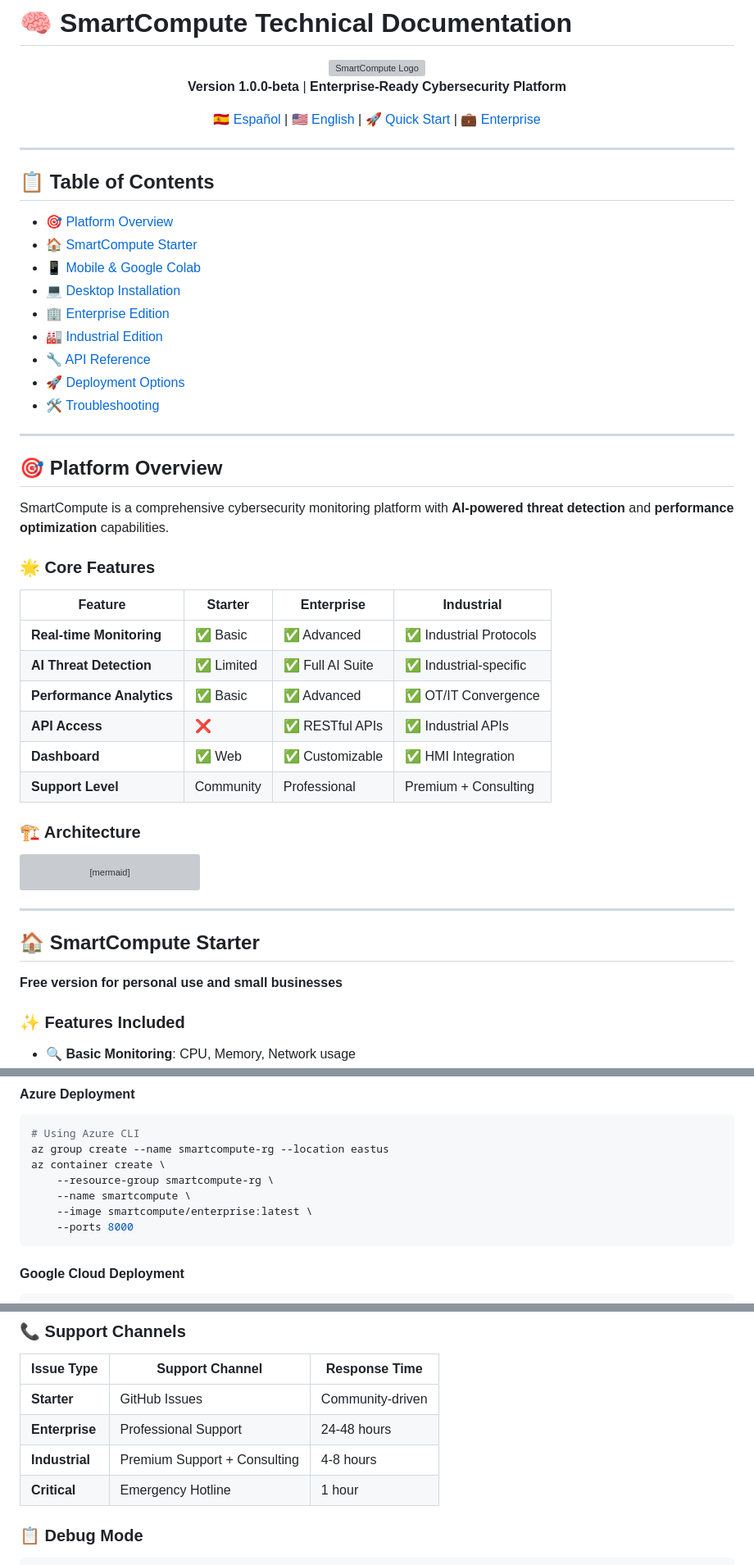
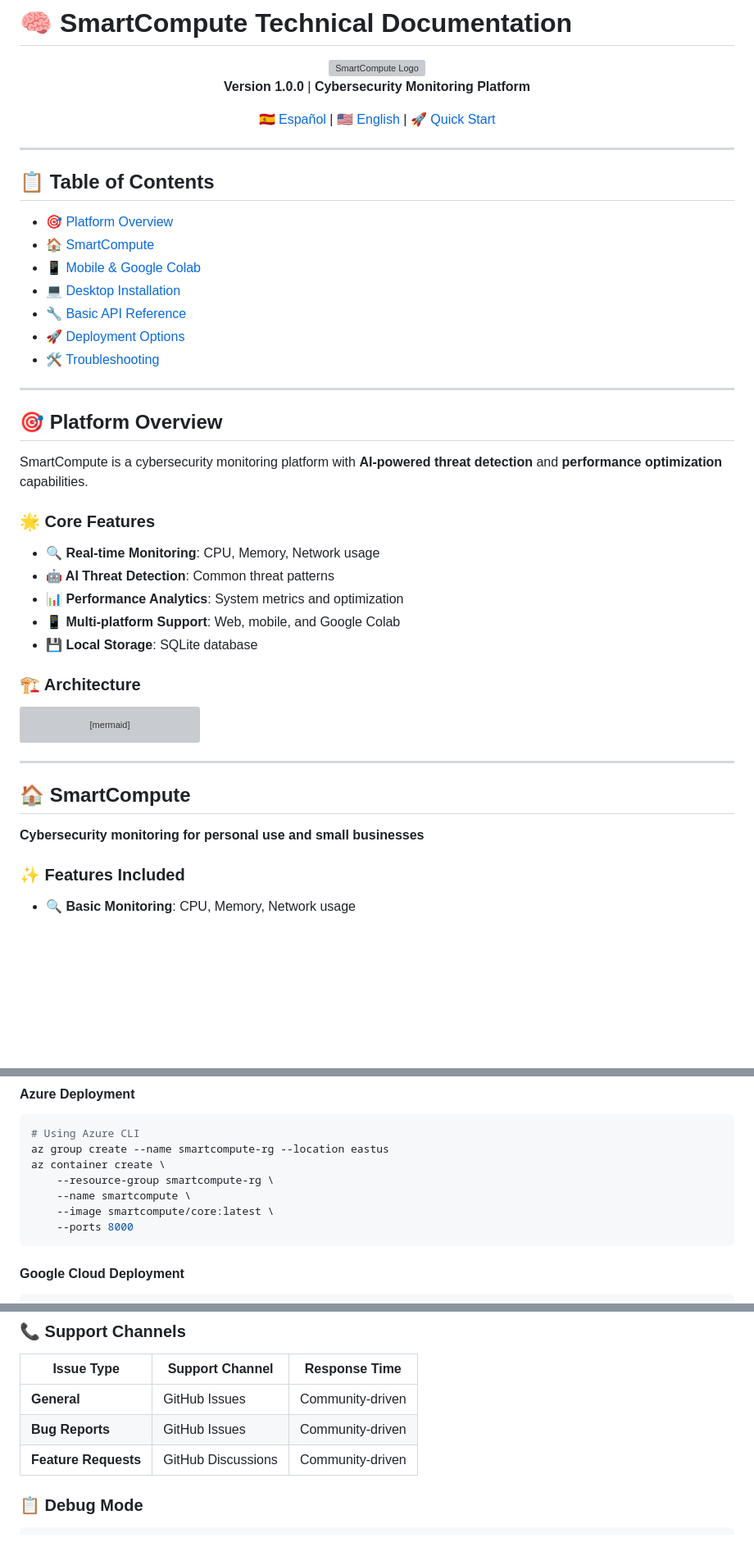
Before and after one commit to cathackr/SmartCompute, a Markdown page: docs/TECHNICAL_DOCUMENTATION.md, 3 parts joined by grey strips. Shown at 82% size. GitHub-like rendering; blank space fills up the shorter version; grey boxes are pictures that could not be loaded.

````diff
--- a/docs/TECHNICAL_DOCUMENTATION.md
+++ b/docs/TECHNICAL_DOCUMENTATION.md
@@ -3,9 +3,9 @@
 <div align="center">
   <img src="../assets/smartcompute_hmi_logo.png" alt="SmartCompute Logo" width="200">
 
-  **Version 1.0.0-beta** | **Enterprise-Ready Cybersecurity Platform**
+  **Version 1.0.0** | **Cybersecurity Monitoring Platform**
 
-  [🇪🇸 Español](DOCUMENTACION_TECNICA.md) | [🇺🇸 English](#) | [🚀 Quick Start](QUICK_START_GUIDE.md) | [💼 Enterprise](ENTERPRISE_GUIDE.md)
+  [🇪🇸 Español](DOCUMENTACION_TECNICA.md) | [🇺🇸 English](#) | [🚀 Quick Start](QUICK_START_GUIDE.md)
 </div>
 
 ---
@@ -13,12 +13,10 @@
 ## 📋 Table of Contents
 
 - [🎯 Platform Overview](#-platform-overview)
-- [🏠 SmartCompute Starter](#-smartcompute-starter)
+- [🏠 SmartCompute](#-smartcompute)
 - [📱 Mobile & Google Colab](#-mobile--google-colab)
 - [💻 Desktop Installation](#-desktop-installation)
-- [🏢 Enterprise Edition](#-enterprise-edition)
-- [🏭 Industrial Edition](#-industrial-edition)
-- [🔧 API Reference](#-api-reference)
+- [🔧 Basic API Reference](#-basic-api-reference)
 - [🚀 Deployment Options](#-deployment-options)
 - [🛠️ Troubleshooting](#️-troubleshooting)
 
@@ -26,18 +24,15 @@
 
 ## 🎯 Platform Overview
 
-SmartCompute is a comprehensive cybersecurity monitoring platform with **AI-powered threat detection** and **performance optimization** capabilities.
+SmartCompute is a cybersecurity monitoring platform with **AI-powered threat detection** and **performance optimization** capabilities.
 
 ### 🌟 Core Features
 
-| Feature | Starter | Enterprise | Industrial |
-|---------|---------|------------|------------|
-| **Real-time Monitoring** | ✅ Basic | ✅ Advanced | ✅ Industrial Protocols |
-| **AI Threat Detection** | ✅ Limited | ✅ Full AI Suite | ✅ Industrial-specific |
-| **Performance Analytics** | ✅ Basic | ✅ Advanced | ✅ OT/IT Convergence |
-| **API Access** | ❌ | ✅ RESTful APIs | ✅ Industrial APIs |
-| **Dashboard** | ✅ Web | ✅ Customizable | ✅ HMI Integration |
-| **Support Level** | Community | Professional | Premium + Consulting |
+- **🔍 Real-time Monitoring**: CPU, Memory, Network usage
+- **🤖 AI Threat Detection**: Common threat patterns
+- **📊 Performance Analytics**: System metrics and optimization
+- **📱 Multi-platform Support**: Web, mobile, and Google Colab
+- **💾 Local Storage**: SQLite database
 
 ### 🏗️ Architecture
 
@@ -62,9 +57,9 @@ graph TB
 
 ---
 
-## 🏠 SmartCompute Starter
+## 🏠 SmartCompute
 
-**Free version for personal use and small businesses**
+**Cybersecurity monitoring for personal use and small businesses**
 
 ### ✨ Features Included
 
@@ -523,7 +354,7 @@ az group create --name smartcompute-rg --location eastus
 az container create \
     --resource-group smartcompute-rg \
     --name smartcompute \
-    --image smartcompute/enterprise:latest \
+    --image smartcompute/core:latest \
     --ports 8000
 ```
 
@@ -639,10 +467,9 @@ cp smartcompute.db smartcompute_backup_$(date +%Y%m%d).db
 
 | Issue Type | Support Channel | Response Time |
 |------------|-----------------|---------------|
-| **Starter** | GitHub Issues | Community-driven |
-| **Enterprise** | Professional Support | 24-48 hours |
-| **Industrial** | Premium Support + Consulting | 4-8 hours |
-| **Critical** | Emergency Hotline | 1 hour |
+| **General** | GitHub Issues | Community-driven |
+| **Bug Reports** | GitHub Issues | Community-driven |
+| **Feature Requests** | GitHub Discussions | Community-driven |
 
 ### 📋 Debug Mode
 
````
Also changed, not shown: other parts of docs/TECHNICAL_DOCUMENTATION.md (+20 -187 lines).
